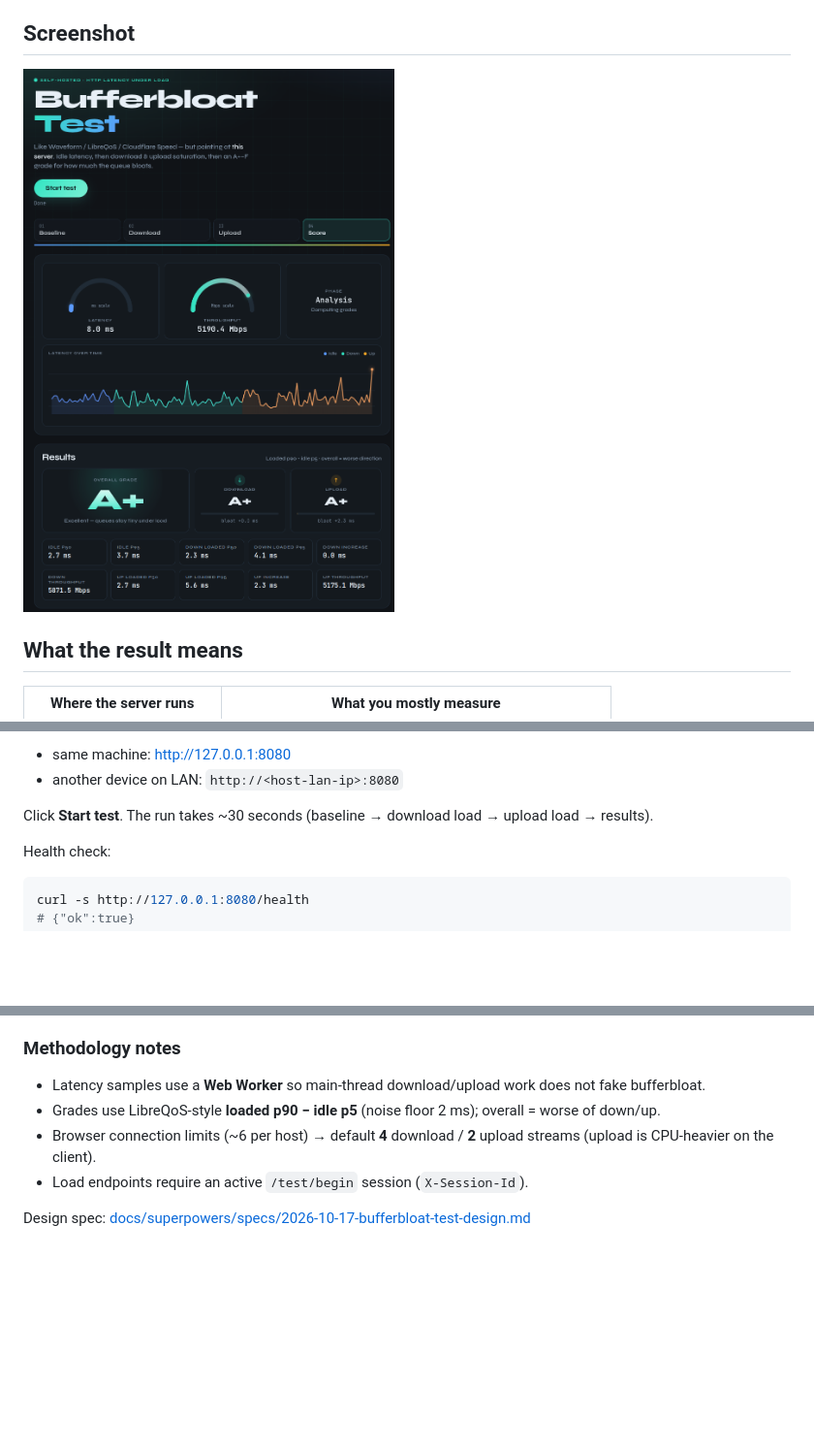
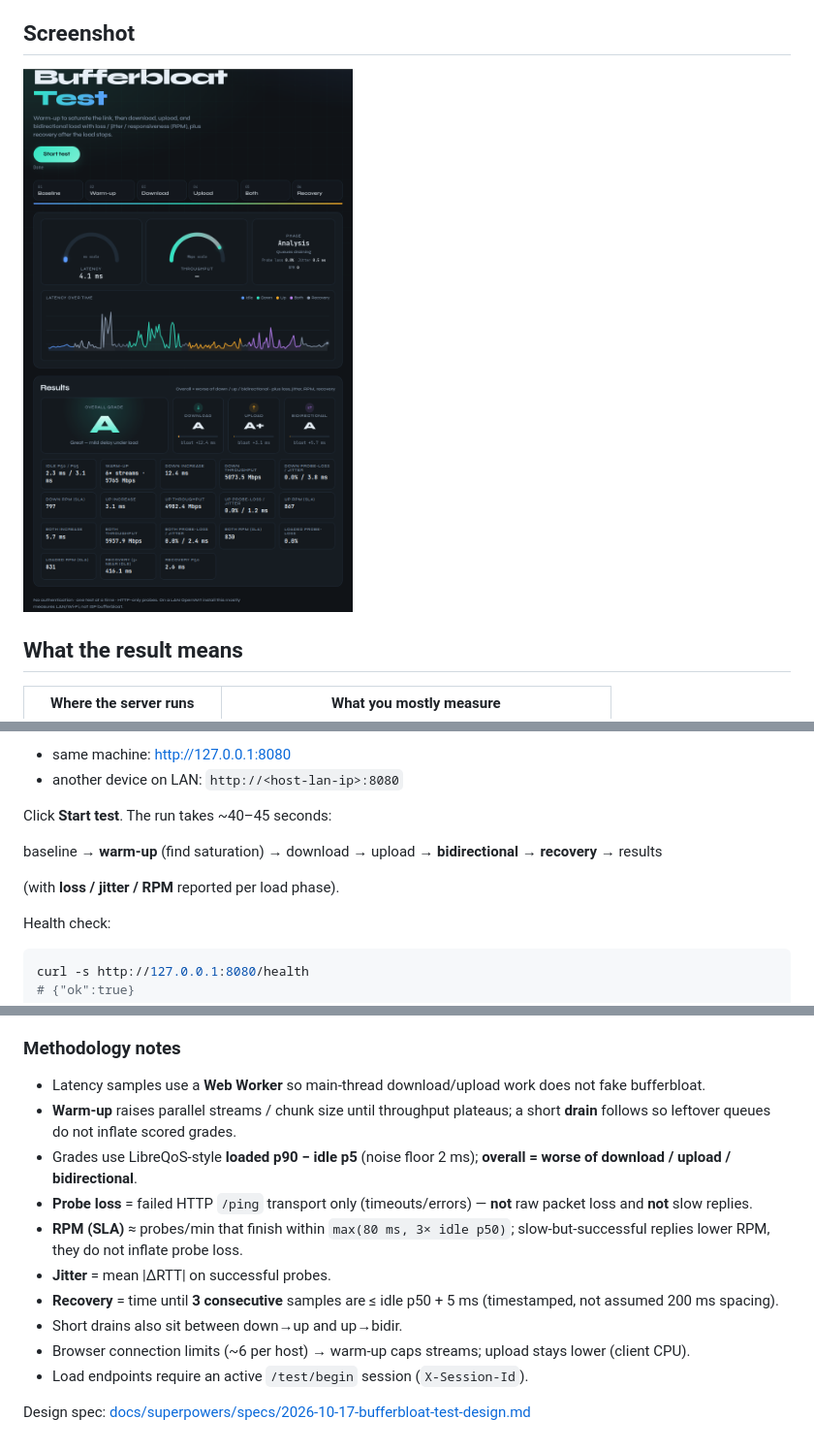
Before and after one commit to danpawlik/custom-bufferbloat, a Markdown page: README.md, 3 parts joined by grey strips. Shown at 97% size. Drawn GitHub-style; pictures changed too: docs/screen-shoots/screen.png; blank space fills up the shorter version.

```diff
--- a/README.md
+++ b/README.md
@@ -38,7 +38,11 @@ Then open in a browser:
 - same machine: [http://127.0.0.1:8080](http://127.0.0.1:8080)
 - another device on LAN: `http://<host-lan-ip>:8080`
 
-Click **Start test**. The run takes ~30 seconds (baseline → download load → upload load → results).
+Click **Start test**. The run takes ~40–45 seconds:
+
+baseline → **warm-up** (find saturation) → download → upload → **bidirectional** → **recovery** → results
+
+(with **loss / jitter / RPM** reported per load phase).
 
 Health check:
 
@@ -158,8 +162,14 @@ Stripped server binary is ~6 MiB (OK on modern OpenWrt boards; tight on tiny f
 ### Methodology notes
 
 - Latency samples use a **Web Worker** so main-thread download/upload work does not fake bufferbloat.
-- Grades use LibreQoS-style **loaded p90 − idle p5** (noise floor 2 ms); overall = worse of down/up.
-- Browser connection limits (~6 per host) → default **4** download / **2** upload streams (upload is CPU-heavier on the client).
+- **Warm-up** raises parallel streams / chunk size until throughput plateaus; a short **drain** follows so leftover queues do not inflate scored grades.
+- Grades use LibreQoS-style **loaded p90 − idle p5** (noise floor 2 ms); **overall = worse of download / upload / bidirectional**.
+- **Probe loss** = failed HTTP `/ping` transport only (timeouts/errors) — **not** raw packet loss and **not** slow replies.
+- **RPM (SLA)** ≈ probes/min that finish within `max(80 ms, 3× idle p50)`; slow-but-successful replies lower RPM, they do not inflate probe loss.
+- **Jitter** = mean |ΔRTT| on successful probes.
+- **Recovery** = time until **3 consecutive** samples are ≤ idle p50 + 5 ms (timestamped, not assumed 200 ms spacing).
+- Short drains also sit between down→up and up→bidir.
+- Browser connection limits (~6 per host) → warm-up caps streams; upload stays lower (client CPU).
 - Load endpoints require an active `/test/begin` session (`X-Session-Id`).
 
 Design spec: [docs/superpowers/specs/2026-10-17-bufferbloat-test-design.md](docs/superpowers/specs/2026-10-17-bufferbloat-test-design.md)
```
Also changed, not shown: other parts of README.md (+3 -3 lines), 8 other files.
